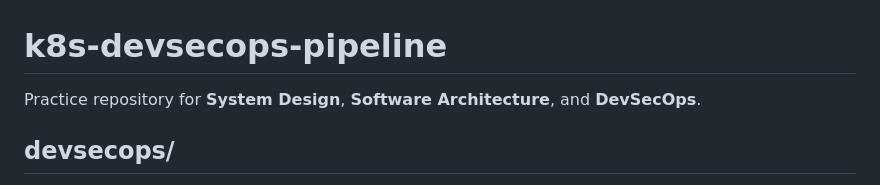
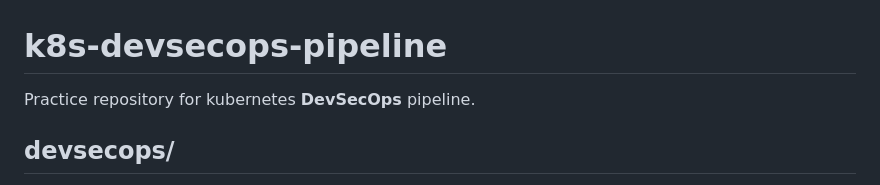
Before and after one commit to tbernacchi/k8s-devsecops-pipeline, a Markdown page: README.md, the part around the change. GitHub-like rendering.

```diff
--- a/README.md
+++ b/README.md
@@ -1,6 +1,6 @@
 # k8s-devsecops-pipeline
 
-Practice repository for **System Design**, **Software Architecture**, and **DevSecOps**.
+Practice repository for kubernetes **DevSecOps** pipeline.
 
 ## devsecops/
 
```
